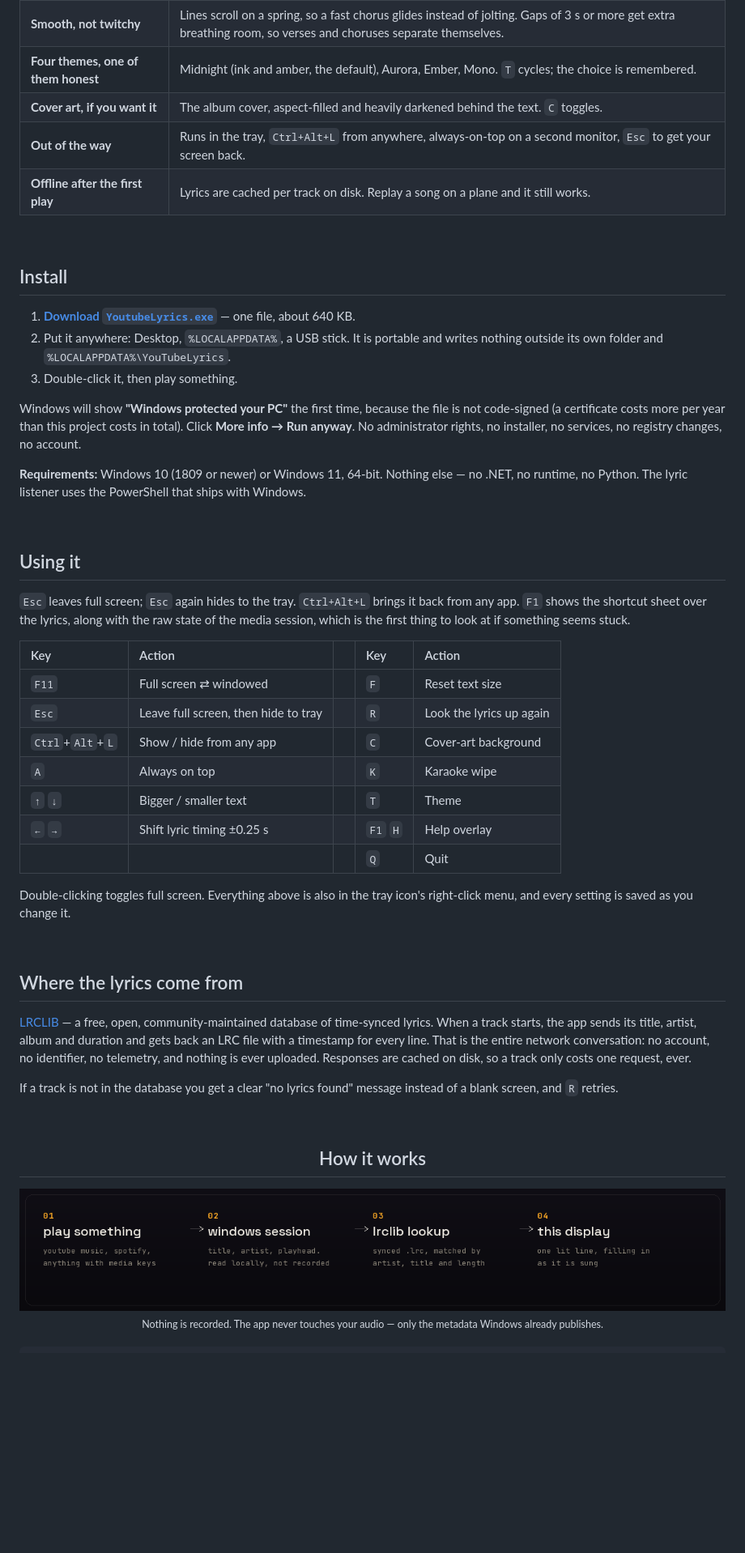
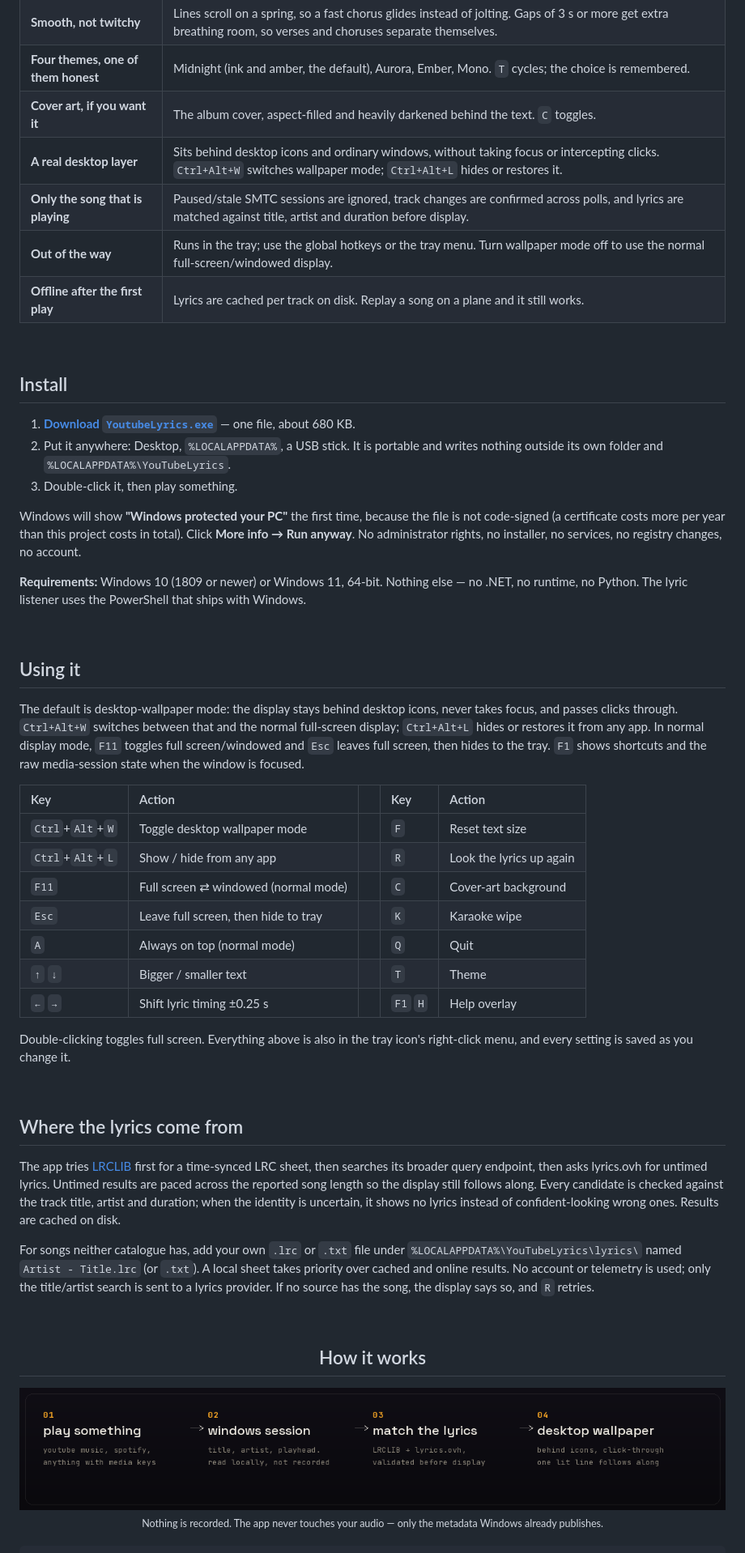
Before and after one commit to LIN4CRE/Youtube-Lyrics, a Markdown page: README.md, the part around one of its changes. Shown at 81% size. GitHub-like rendering; pictures changed too: docs/brand/pipeline.png; blank space fills up the shorter version.

Commit message:
Add desktop wallpaper mode and safer lyric matching
Co-authored-by: arena-agent <297053741+arena-agent@users.noreply.github.com>

```diff
--- a/README.md
+++ b/README.md
@@ -48,14 +50,16 @@ never touches the browser.
 | **Smooth, not twitchy** | Lines scroll on a spring, so a fast chorus glides instead of jolting. Gaps of 3 s or more get extra breathing room, so verses and choruses separate themselves. |
 | **Four themes, one of them honest** | Midnight (ink and amber, the default), Aurora, Ember, Mono. `T` cycles; the choice is remembered. |
 | **Cover art, if you want it** | The album cover, aspect-filled and heavily darkened behind the text. `C` toggles. |
-| **Out of the way** | Runs in the tray, `Ctrl+Alt+L` from anywhere, always-on-top on a second monitor, `Esc` to get your screen back. |
+| **A real desktop layer** | Sits behind desktop icons and ordinary windows, without taking focus or intercepting clicks. `Ctrl+Alt+W` switches wallpaper mode; `Ctrl+Alt+L` hides or restores it. |
+| **Only the song that is playing** | Paused/stale SMTC sessions are ignored, track changes are confirmed across polls, and lyrics are matched against title, artist and duration before display. |
+| **Out of the way** | Runs in the tray; use the global hotkeys or the tray menu. Turn wallpaper mode off to use the normal full-screen/windowed display. |
 | **Offline after the first play** | Lyrics are cached per track on disk. Replay a song on a plane and it still works. |
 
 <br>
 
 ## Install
 
-1. **[Download `YoutubeLyrics.exe`][releases]** — one file, about 640 KB.
+1. **[Download `YoutubeLyrics.exe`][releases]** — one file, about 680 KB.
 2. Put it anywhere: Desktop, `%LOCALAPPDATA%`, a USB stick. It is portable and
    writes nothing outside its own folder and `%LOCALAPPDATA%\YouTubeLyrics`.
 3. Double-click it, then play something.
@@ -75,22 +79,24 @@ ships with Windows.
 
 ## Using it
 
-`Esc` leaves full screen; `Esc` again hides to the tray. `Ctrl+Alt+L` brings it
-back from any app. `F1` shows the shortcut sheet over the lyrics, along with the
-raw state of the media session, which is the first thing to look at if
-something seems stuck.
+The default is desktop-wallpaper mode: the display stays behind desktop icons,
+never takes focus, and passes clicks through. `Ctrl+Alt+W` switches between that
+and the normal full-screen display; `Ctrl+Alt+L` hides or restores it from any
+app. In normal display mode, `F11` toggles full screen/windowed and `Esc` leaves
+full screen, then hides to the tray. `F1` shows shortcuts and the raw media-session
+state when the window is focused.
 
 <a id="keyboard"></a>
 
 | Key | Action | | Key | Action |
 | :--- | :--- | :--- | :--- | :--- |
-| `F11` | Full screen ⇄ windowed | | `F` | Reset text size |
-| `Esc` | Leave full screen, then hide to tray | | `R` | Look the lyrics up again |
-| `Ctrl`+`Alt`+`L` | Show / hide from any app | | `C` | Cover-art background |
-| `A` | Always on top | | `K` | Karaoke wipe |
+| `Ctrl`+`Alt`+`W` | Toggle desktop wallpaper mode | | `F` | Reset text size |
+| `Ctrl`+`Alt`+`L` | Show / hide from any app | | `R` | Look the lyrics up again |
+| `F11` | Full screen ⇄ windowed (normal mode) | | `C` | Cover-art background |
+| `Esc` | Leave full screen, then hide to tray | | `K` | Karaoke wipe |
+| `A` | Always on top (normal mode) | | `Q` | Quit |
 | `↑` `↓` | Bigger / smaller text | | `T` | Theme |
 | `←` `→` | Shift lyric timing ±0.25 s | | `F1` `H` | Help overlay |
-| | | | `Q` | Quit |
 
 Double-clicking toggles full screen. Everything above is also in the tray
 icon's right-click menu, and every setting is saved as you change it.
@@ -99,15 +105,18 @@ icon's right-click menu, and every setting is saved as you change it.
 
 ## Where the lyrics come from
 
-[LRCLIB][lrclib] — a free, open, community-maintained database of time-synced
-lyrics. When a track starts, the app sends its title, artist, album and duration
-and gets back an LRC file with a timestamp for every line. That is the entire
-network conversation: no account, no identifier, no telemetry, and nothing is
-ever uploaded. Responses are cached on disk, so a track only costs one request,
-ever.
+The app tries [LRCLIB][lrclib] first for a time-synced LRC sheet, then searches
+its broader query endpoint, then asks lyrics.ovh for untimed lyrics. Untimed
+results are paced across the reported song length so the display still follows
+along. Every candidate is checked against the track title, artist and duration;
+when the identity is uncertain, it shows no lyrics instead of confident-looking
+wrong ones. Results are cached on disk.
 
-If a track is not in the database you get a clear "no lyrics found" message
-instead of a blank screen, and `R` retries.
+For songs neither catalogue has, add your own `.lrc` or `.txt` file under
+`%LOCALAPPDATA%\YouTubeLyrics\lyrics\` named `Artist - Title.lrc` (or `.txt`).
+A local sheet takes priority over cached and online results. No account or
+telemetry is used; only the title/artist search is sent to a lyrics provider.
+If no source has the song, the display says so, and `R` retries.
 
 <br>
 
```
Also changed, not shown: other parts of README.md (+21 -17 lines), docs/brand/badge-download.png, 13 other files.
